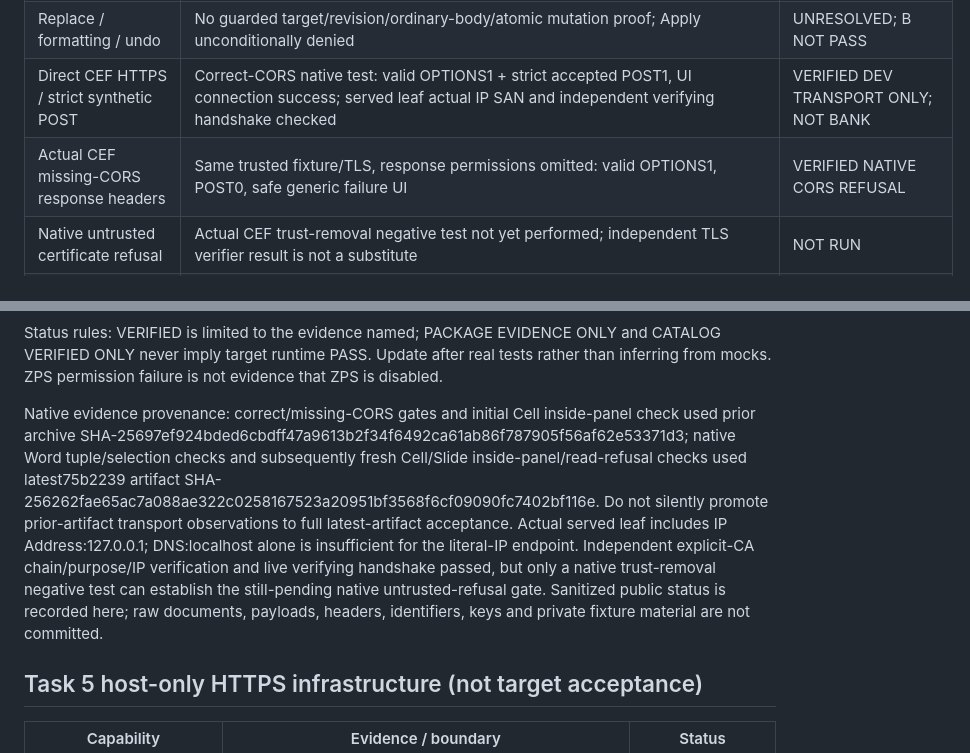
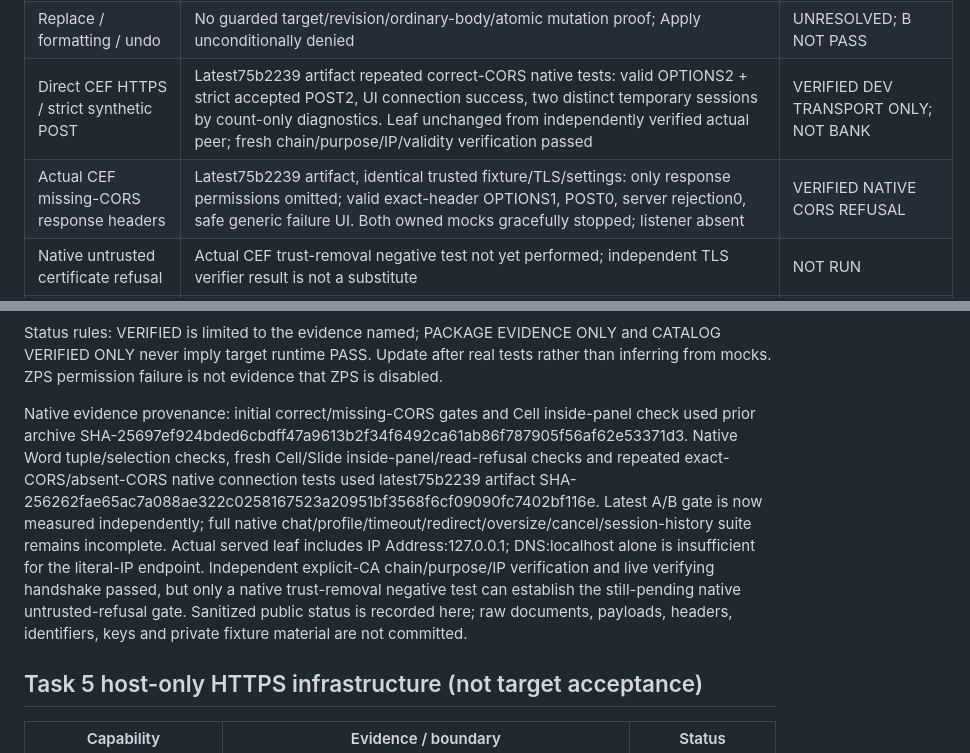
Before and after one commit to blazar-source/r7-ai-assistant, a Markdown page: docs/compatibility-matrix.md, 2 parts joined by grey strips. GitHub-like rendering.

Commit message:
docs: reverify latest native HTTPS CORS acceptance and refusal

```diff
--- a/docs/compatibility-matrix.md
+++ b/docs/compatibility-matrix.md
@@ -22,8 +22,8 @@ This is a development evidence matrix, not a Pilot RC PASS report.
 | Word selected text | Actual fresh unlocked synthetic Word selection read returned 34 UTF-8 bytes; repeated after tuple correction, document rehash unchanged, no transmission | VERIFIED READ ONLY; NO TARGET OWNERSHIP PROOF |
 | Native readonly capability callback | 75b2239 closes a six-boolean array wire tuple because installed SDK strips plain-object command results; actual native Word callback now decodes, UI reports6/6 presence and explicitly leaves domain/formatting/undo unproved and Apply denied | VERIFIED PRESENCE ONLY; runtimeVerified:false |
 | Replace / formatting / undo | No guarded target/revision/ordinary-body/atomic mutation proof; Apply unconditionally denied | UNRESOLVED; B NOT PASS |
-| Direct CEF HTTPS / strict synthetic POST | Correct-CORS native test: valid OPTIONS1 + strict accepted POST1, UI connection success; served leaf actual IP SAN and independent verifying handshake checked | VERIFIED DEV TRANSPORT ONLY; NOT BANK |
-| Actual CEF missing-CORS response headers | Same trusted fixture/TLS, response permissions omitted: valid OPTIONS1, POST0, safe generic failure UI | VERIFIED NATIVE CORS REFUSAL |
+| Direct CEF HTTPS / strict synthetic POST | Latest75b2239 artifact repeated correct-CORS native tests: valid OPTIONS2 + strict accepted POST2, UI connection success, two distinct temporary sessions by count-only diagnostics. Leaf unchanged from independently verified actual peer; fresh chain/purpose/IP/validity verification passed | VERIFIED DEV TRANSPORT ONLY; NOT BANK |
+| Actual CEF missing-CORS response headers | Latest75b2239 artifact, identical trusted fixture/TLS/settings: only response permissions omitted; valid exact-header OPTIONS1, POST0, server rejection0, safe generic failure UI. Both owned mocks gracefully stopped; listener absent | VERIFIED NATIVE CORS REFUSAL |
 | Native untrusted certificate refusal | Actual CEF trust-removal negative test not yet performed; independent TLS verifier result is not a substitute | NOT RUN |
 | Connection status and settings restart/reset | Actual native connection success/refusal shown; restart/reset/plaintext opt-in lifecycle still pending | PARTIAL NATIVE EVIDENCE |
 | qwen/qwen3.8-27b:free availability | Exact ID found in public OpenRouter GET /api/v1/models; context_length 262144 | CATALOG VERIFIED ONLY |
@@ -39,7 +39,7 @@ Public model inventory source: https://openrouter.ai/api/v1/models . Availabilit
 
 Status rules: VERIFIED is limited to the evidence named; PACKAGE EVIDENCE ONLY and CATALOG VERIFIED ONLY never imply target runtime PASS. Update after real tests rather than inferring from mocks. ZPS permission failure is not evidence that ZPS is disabled.
 
-Native evidence provenance: correct/missing-CORS gates and initial Cell inside-panel check used prior archive SHA-25697ef924bded6cbdff47a9613b2f34f6492ca61ab86f787905f56af62e53371d3; native Word tuple/selection checks and subsequently fresh Cell/Slide inside-panel/read-refusal checks used latest75b2239 artifact SHA-256262fae65ac7a088ae322c0258167523a20951bf3568f6cf09090fc7402bf116e. Do not silently promote prior-artifact transport observations to full latest-artifact acceptance. Actual served leaf includes IP Address:127.0.0.1; DNS:localhost alone is insufficient for the literal-IP endpoint. Independent explicit-CA chain/purpose/IP verification and live verifying handshake passed, but only a native trust-removal negative test can establish the still-pending native untrusted-refusal gate. Sanitized public status is recorded here; raw documents, payloads, headers, identifiers, keys and private fixture material are not committed.
+Native evidence provenance: initial correct/missing-CORS gates and Cell inside-panel check used prior archive SHA-25697ef924bded6cbdff47a9613b2f34f6492ca61ab86f787905f56af62e53371d3. Native Word tuple/selection checks, fresh Cell/Slide inside-panel/read-refusal checks and repeated exact-CORS/absent-CORS native connection tests used latest75b2239 artifact SHA-256262fae65ac7a088ae322c0258167523a20951bf3568f6cf09090fc7402bf116e. Latest A/B gate is now measured independently; full native chat/profile/timeout/redirect/oversize/cancel/session-history suite remains incomplete. Actual served leaf includes IP Address:127.0.0.1; DNS:localhost alone is insufficient for the literal-IP endpoint. Independent explicit-CA chain/purpose/IP verification and live verifying handshake passed, but only a native trust-removal negative test can establish the still-pending native untrusted-refusal gate. Sanitized public status is recorded here; raw documents, payloads, headers, identifiers, keys and private fixture material are not committed.
 
 ## Task 5 host-only HTTPS infrastructure (not target acceptance)
 
```
